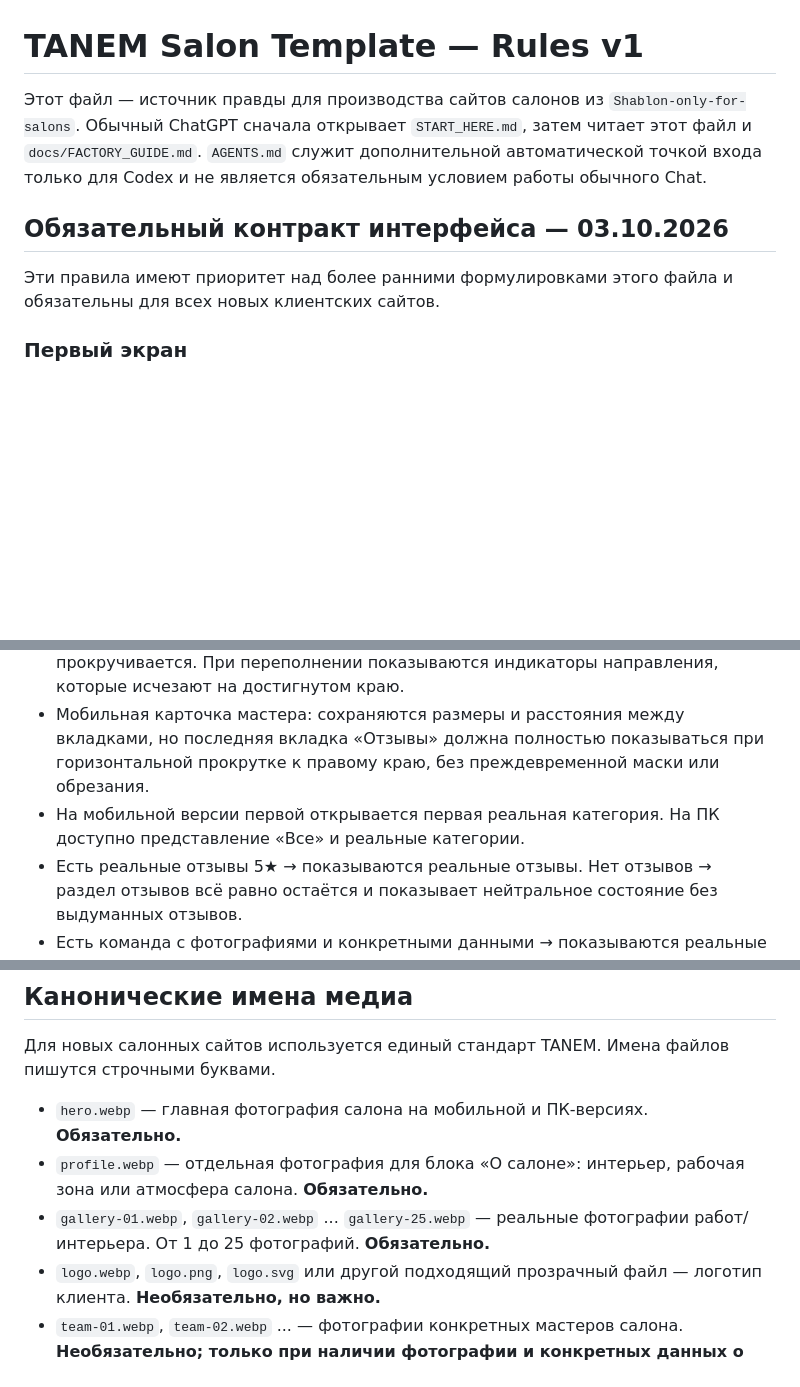
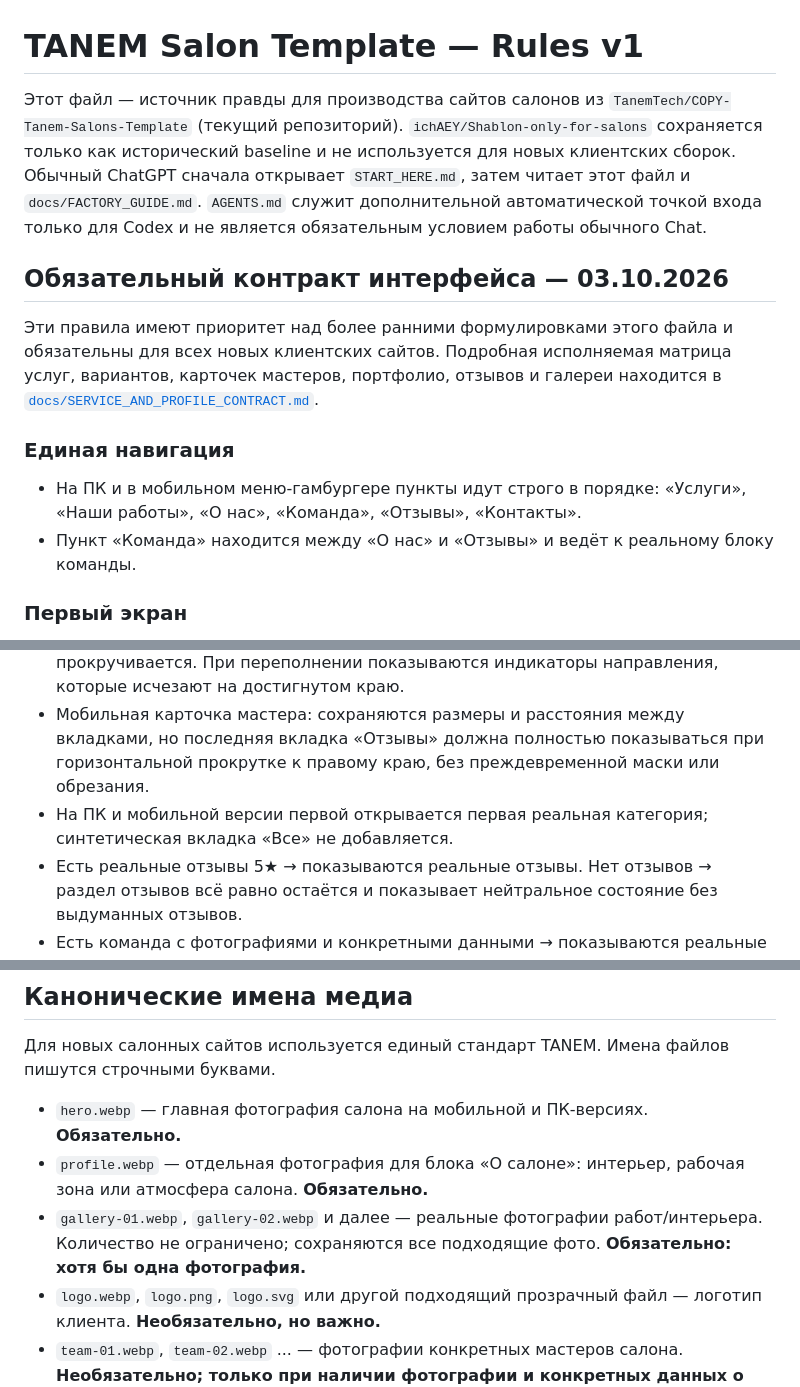
Before and after one commit to TanemTech/COPY-Tanem-Salons-Template, a Markdown page: RULES.md, 3 parts joined by grey strips. GitHub-like rendering; blank space fills up the shorter version.

Commit message:
Make the salon production rules canonical and remove gallery cap

```diff
--- a/RULES.md
+++ b/RULES.md
@@ -1,11 +1,16 @@
 # TANEM Salon Template — Rules v1
 
-Этот файл — источник правды для производства сайтов салонов из `Shablon-only-for-salons`.
+Этот файл — источник правды для производства сайтов салонов из `TanemTech/COPY-Tanem-Salons-Template` (текущий репозиторий). `ichAEY/Shablon-only-for-salons` сохраняется только как исторический baseline и не используется для новых клиентских сборок.
 Обычный ChatGPT сначала открывает `START_HERE.md`, затем читает этот файл и `docs/FACTORY_GUIDE.md`. `AGENTS.md` служит дополнительной автоматической точкой входа только для Codex и не является обязательным условием работы обычного Chat.
 
 ## Обязательный контракт интерфейса — 03.10.2026
 
-Эти правила имеют приоритет над более ранними формулировками этого файла и обязательны для всех новых клиентских сайтов.
+Эти правила имеют приоритет над более ранними формулировками этого файла и обязательны для всех новых клиентских сайтов. Подробная исполняемая матрица услуг, вариантов, карточек мастеров, портфолио, отзывов и галереи находится в [`docs/SERVICE_AND_PROFILE_CONTRACT.md`](docs/SERVICE_AND_PROFILE_CONTRACT.md).
+
+### Единая навигация
+
+- На ПК и в мобильном меню-гамбургере пункты идут строго в порядке: «Услуги», «Наши работы», «О нас», «Команда», «Отзывы», «Контакты».
+- Пункт «Команда» находится между «О нас» и «Отзывы» и ведёт к реальному блоку команды.
 
 ### Первый экран
 
@@ -62,7 +67,7 @@
 - Мобильные категории услуг всегда остаются в одну строку. **Исключение: ровно 2 категории** — они равномерно делят доступную ширину при сохранении внутренних отступов и зазора. При любом другом количестве используется естественная ширина карточек и горизонтальная прокрутка без сжатия/переноса. Эталон шрифта после правки 03.10.2026 — Manrope 13,98 px/500, высота 35 px, боковые отступы 15 px, зазор 8 px. Первую категорию оставить на утверждённой оси первой карточки услуги.
 - Мобильная галерея по образцу Эсмеральды: фон за лентой категорий совпадает с основным фоном галереи, без отдельной плашки и тени; **сама лента имеет единую рамку-капсулу с радиусом 14 px**. Категории — Manrope 14,36 px, каждая в одну строку и естественной ширины; при нехватке ширины лента прокручивается. При переполнении показываются индикаторы направления, которые исчезают на достигнутом краю.
 - Мобильная карточка мастера: сохраняются размеры и расстояния между вкладками, но последняя вкладка «Отзывы» должна полностью показываться при горизонтальной прокрутке к правому краю, без преждевременной маски или обрезания.
-- На мобильной версии первой открывается первая реальная категория. На ПК доступно представление «Все» и реальные категории.
+- На ПК и мобильной версии первой открывается первая реальная категория; синтетическая вкладка «Все» не добавляется.
 - Есть реальные отзывы 5★ → показываются реальные отзывы. Нет отзывов → раздел отзывов всё равно остаётся и показывает нейтральное состояние без выдуманных отзывов.
 - Есть команда с фотографиями и конкретными данными → показываются реальные мастера. Нет команды → раздел всё равно показывает четыре нейтральные некликабельные карточки «Мастер» без выдуманных персональных данных.
 - `hero.webp` используется как главное изображение салона и на мобильной, и на ПК-версии. Отдельного desktop-hero больше нет.
@@ -83,7 +88,7 @@
 
 - `hero.webp` — главная фотография салона на мобильной и ПК-версиях. **Обязательно.**
 - `profile.webp` — отдельная фотография для блока «О салоне»: интерьер, рабочая зона или атмосфера салона. **Обязательно.**
-- `gallery-01.webp`, `gallery-02.webp` ... `gallery-25.webp` — реальные фотографии работ/интерьера. От 1 до 25 фотографий. **Обязательно.**
+- `gallery-01.webp`, `gallery-02.webp` и далее — реальные фотографии работ/интерьера. Количество не ограничено; сохраняются все подходящие фото. **Обязательно: хотя бы одна фотография.**
 - `logo.webp`, `logo.png`, `logo.svg` или другой подходящий прозрачный файл — логотип клиента. **Необязательно, но важно.**
 - `team-01.webp`, `team-02.webp` ... — фотографии конкретных мастеров салона. **Необязательно; только при наличии фотографии и конкретных данных о человеке.**
 - `favicon-source.png` — системная иконка TANEM. Это файл шаблона, а не клиентское медиа.
```
Also changed, not shown: other parts of RULES.md (+2 -2 lines).
